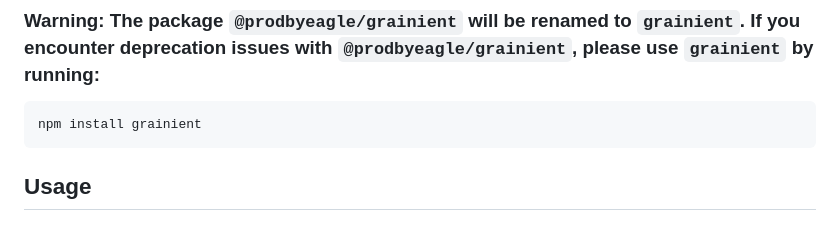
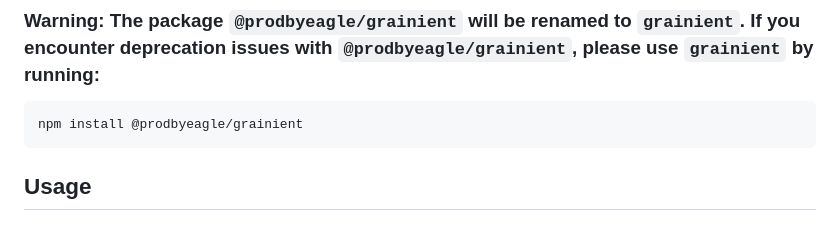
Before and after one commit to prodbyeagle/grainient, a Markdown page: README.md, the part around the change. Rendered like a GitHub page.

````diff
--- a/README.md
+++ b/README.md
@@ -7,7 +7,7 @@ A simple and customizable gradient and grain effect library for HTML5 canvas.
 ### **Warning:** The package `@prodbyeagle/grainient` will be renamed to `grainient`. If you encounter deprecation issues with `@prodbyeagle/grainient`, please use `grainient` by running:
 
 ```bash
-npm install grainient
+npm install @prodbyeagle/grainient
 ```
 
 ## Usage
````
